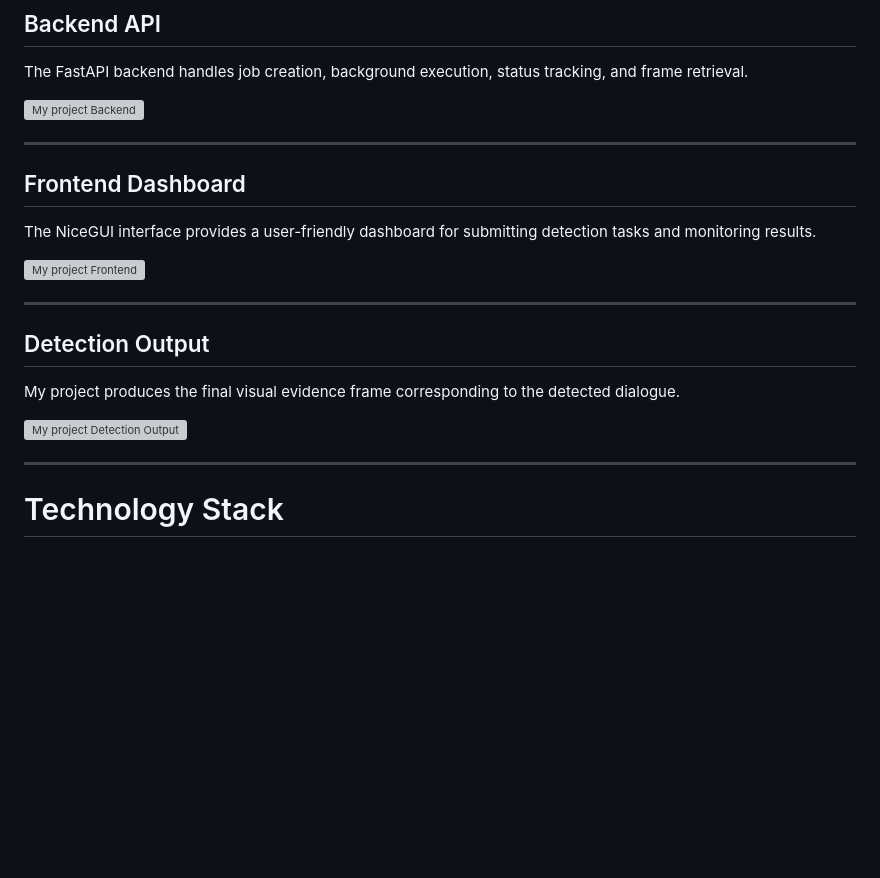
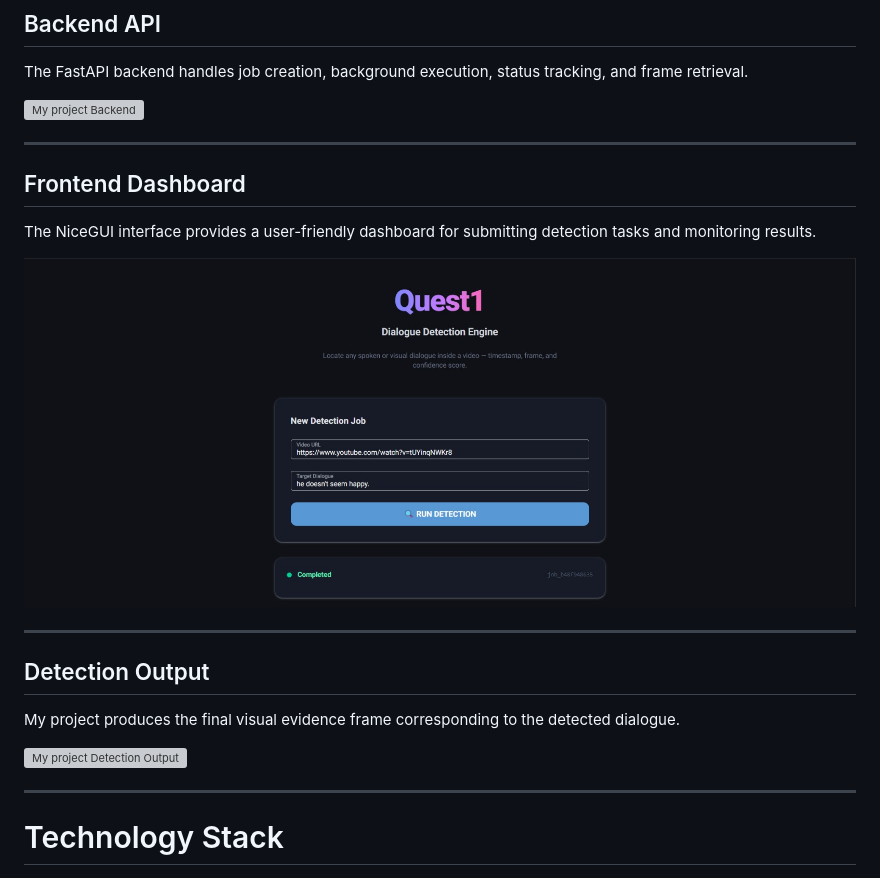
Before and after one commit to josondev/Quest1, a Markdown page: Readme.md, the part around one of its changes. Drawn GitHub-style; blank space fills up the shorter version; grey boxes are pictures that could not be loaded.

Commit message:
Change images from PNG to JPEG in README
Updated image file formats in the README to JPEG.

```diff
--- a/Readme.md
+++ b/Readme.md
@@ -666,7 +666,7 @@ The FastAPI backend handles job creation, background execution, status tracking,
 
 The NiceGUI interface provides a user-friendly dashboard for submitting detection tasks and monitoring results.
 
-![My project Frontend](assets/frontend.png)
+![My project Frontend](assets/frontend.jpeg)
 
 ---
 
```
Also changed, not shown: other parts of Readme.md (+2 -2 lines).
